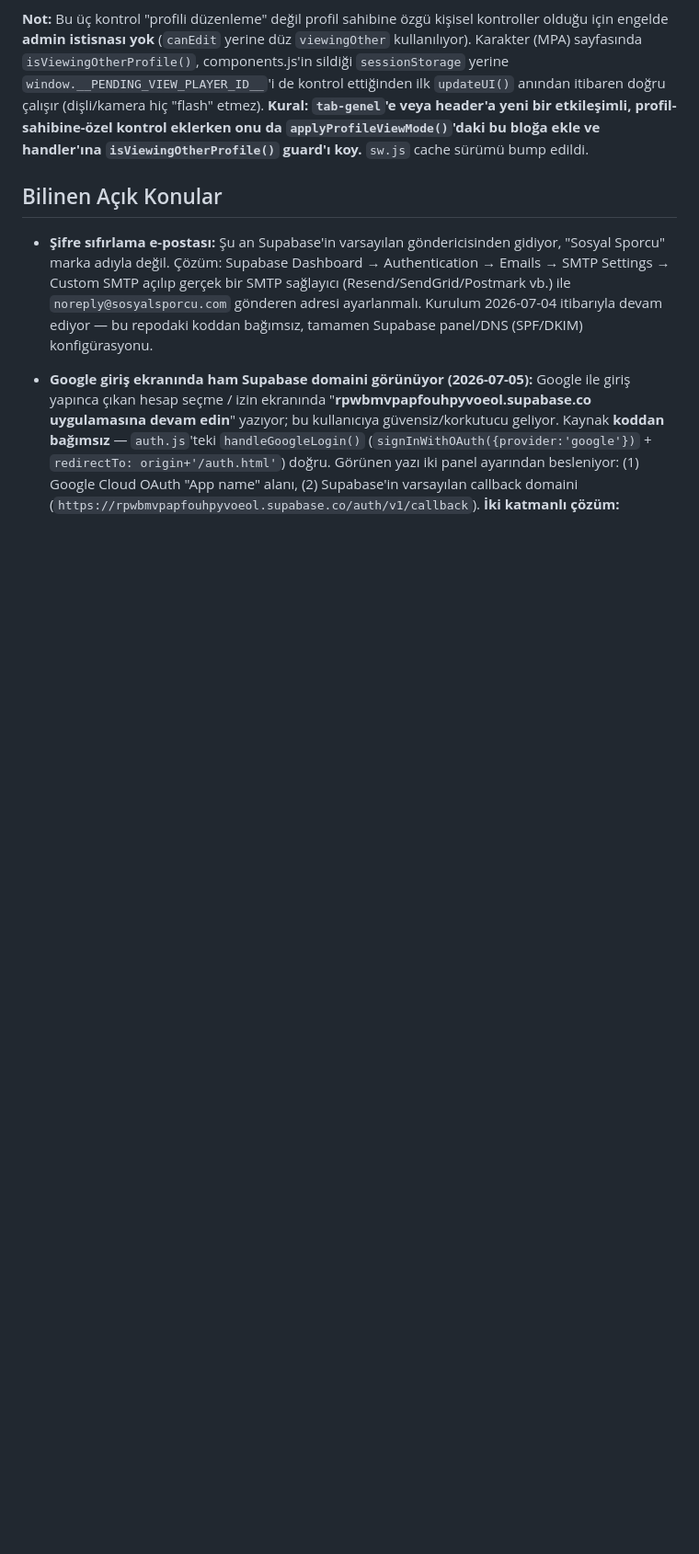
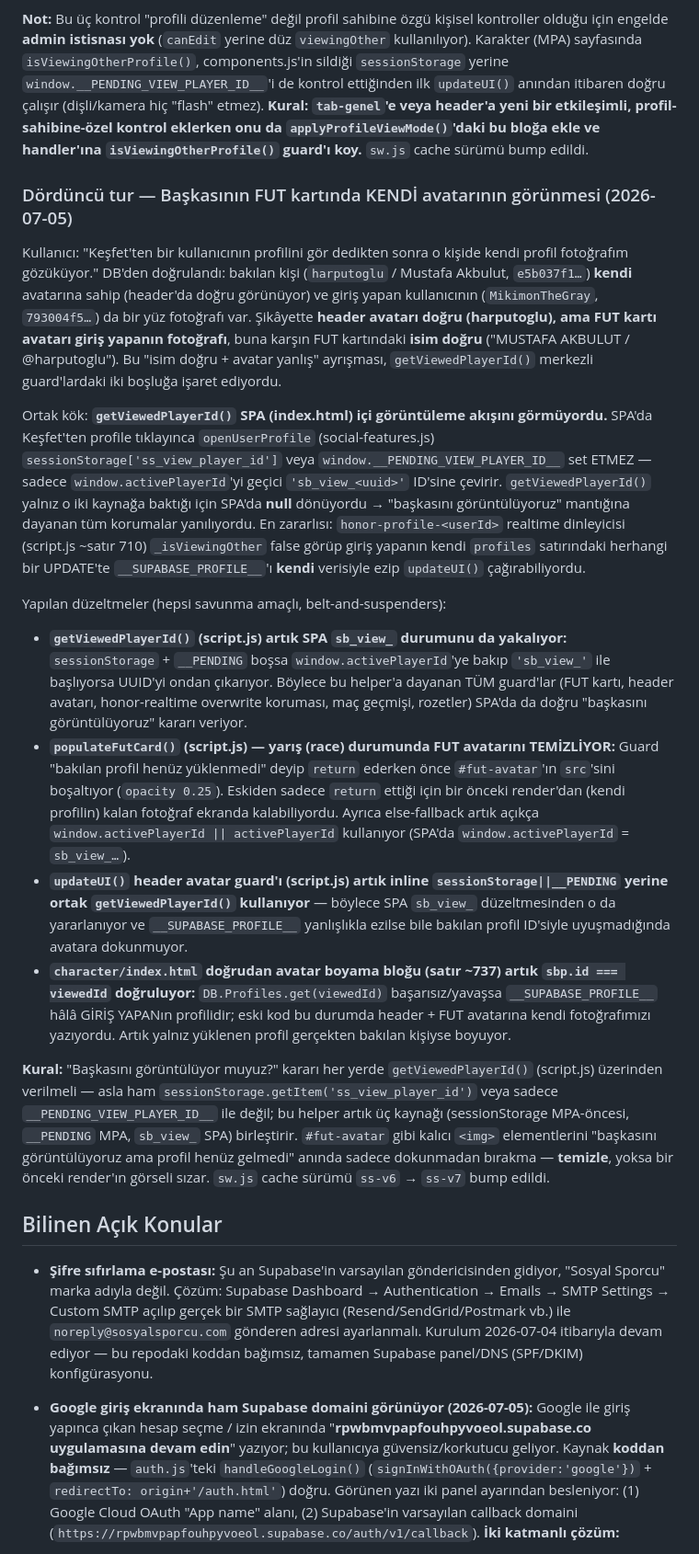
Before and after one commit to MMikail95/Sosyal-Sporcu, a Markdown page: CLAUDE.md, the part around the change. Shown at 92% size. Rendered like a GitHub page; blank space fills up the shorter version.

```diff
--- a/CLAUDE.md
+++ b/CLAUDE.md
@@ -174,6 +174,21 @@ Başkasının profilini görüntülerken sekme izinleri (`PROFILE_TAB_PERMISSION
 
 **Not:** Bu üç kontrol "profili düzenleme" değil profil sahibine özgü kişisel kontroller olduğu için engelde **admin istisnası yok** (`canEdit` yerine düz `viewingOther` kullanılıyor). Karakter (MPA) sayfasında `isViewingOtherProfile()`, components.js'in sildiği `sessionStorage` yerine `window.__PENDING_VIEW_PLAYER_ID__`'i de kontrol ettiğinden ilk `updateUI()` anından itibaren doğru çalışır (dişli/kamera hiç "flash" etmez). **Kural: `tab-genel`'e veya header'a yeni bir etkileşimli, profil-sahibine-özel kontrol eklerken onu da `applyProfileViewMode()`'daki bu bloğa ekle ve handler'ına `isViewingOtherProfile()` guard'ı koy.** `sw.js` cache sürümü bump edildi.
 
+### Dördüncü tur — Başkasının FUT kartında KENDİ avatarının görünmesi (2026-07-05)
+
+Kullanıcı: "Keşfet'ten bir kullanıcının profilini gör dedikten sonra o kişide kendi profil fotoğrafım gözüküyor." DB'den doğrulandı: bakılan kişi (`harputoglu` / Mustafa Akbulut, `e5b037f1…`) **kendi** avatarına sahip (header'da doğru görünüyor) ve giriş yapan kullanıcının (`MikimonTheGray`, `793004f5…`) da bir yüz fotoğrafı var. Şikâyette **header avatarı doğru (harputoglu), ama FUT kartı avatarı giriş yapanın fotoğrafı**, buna karşın FUT kartındaki **isim doğru** ("MUSTAFA AKBULUT / @harputoglu"). Bu "isim doğru + avatar yanlış" ayrışması, `getViewedPlayerId()` merkezli guard'lardaki iki boşluğa işaret ediyordu.
+
+Ortak kök: **`getViewedPlayerId()` SPA (index.html) içi görüntüleme akışını görmüyordu.** SPA'da Keşfet'ten profile tıklayınca `openUserProfile` (social-features.js) `sessionStorage['ss_view_player_id']` veya `window.__PENDING_VIEW_PLAYER_ID__` set ETMEZ — sadece `window.activePlayerId`'yi geçici `'sb_view_<uuid>'` ID'sine çevirir. `getViewedPlayerId()` yalnız o iki kaynağa baktığı için SPA'da **null** dönüyordu → "başkasını görüntülüyoruz" mantığına dayanan tüm korumalar yanılıyordu. En zararlısı: `honor-profile-<userId>` realtime dinleyicisi (script.js ~satır 710) `_isViewingOther` false görüp giriş yapanın kendi `profiles` satırındaki herhangi bir UPDATE'te `__SUPABASE_PROFILE__`'ı **kendi** verisiyle ezip `updateUI()` çağırabiliyordu.
+
+Yapılan düzeltmeler (hepsi savunma amaçlı, belt-and-suspenders):
+
+- **`getViewedPlayerId()` (script.js) artık SPA `sb_view_` durumunu da yakalıyor:** `sessionStorage` + `__PENDING` boşsa `window.activePlayerId`'ye bakıp `'sb_view_'` ile başlıyorsa UUID'yi ondan çıkarıyor. Böylece bu helper'a dayanan TÜM guard'lar (FUT kartı, header avatarı, honor-realtime overwrite koruması, maç geçmişi, rozetler) SPA'da da doğru "başkasını görüntülüyoruz" kararı veriyor.
+- **`populateFutCard()` (script.js) — yarış (race) durumunda FUT avatarını TEMİZLİYOR:** Guard "bakılan profil henüz yüklenmedi" deyip `return` ederken önce `#fut-avatar`'ın `src`'sini boşaltıyor (`opacity 0.25`). Eskiden sadece `return` ettiği için bir önceki render'dan (kendi profilin) kalan fotoğraf ekranda kalabiliyordu. Ayrıca else-fallback artık açıkça `window.activePlayerId || activePlayerId` kullanıyor (SPA'da `window.activePlayerId` = `sb_view_…`).
+- **`updateUI()` header avatar guard'ı (script.js) artık inline `sessionStorage||__PENDING` yerine ortak `getViewedPlayerId()` kullanıyor** — böylece SPA `sb_view_` düzeltmesinden o da yararlanıyor ve `__SUPABASE_PROFILE__` yanlışlıkla ezilse bile bakılan profil ID'siyle uyuşmadığında avatara dokunmuyor.
+- **`character/index.html` doğrudan avatar boyama bloğu (satır ~737) artık `sbp.id === viewedId` doğruluyor:** `DB.Profiles.get(viewedId)` başarısız/yavaşsa `__SUPABASE_PROFILE__` hâlâ GİRİŞ YAPANın profilidir; eski kod bu durumda header + FUT avatarına kendi fotoğrafımızı yazıyordu. Artık yalnız yüklenen profil gerçekten bakılan kişiyse boyuyor.
+
+**Kural:** "Başkasını görüntülüyor muyuz?" kararı her yerde `getViewedPlayerId()` (script.js) üzerinden verilmeli — asla ham `sessionStorage.getItem('ss_view_player_id')` veya sadece `__PENDING_VIEW_PLAYER_ID__` ile değil; bu helper artık üç kaynağı (sessionStorage MPA-öncesi, `__PENDING` MPA, `sb_view_` SPA) birleştirir. `#fut-avatar` gibi kalıcı `<img>` elementlerini "başkasını görüntülüyoruz ama profil henüz gelmedi" anında sadece dokunmadan bırakma — **temizle**, yoksa bir önceki render'ın görseli sızar. `sw.js` cache sürümü `ss-v6` → `ss-v7` bump edildi.
+
 ## Bilinen Açık Konular
 
 - **Şifre sıfırlama e-postası:** Şu an Supabase'in varsayılan göndericisinden gidiyor, "Sosyal Sporcu" marka adıyla değil. Çözüm: Supabase Dashboard → Authentication → Emails → SMTP Settings → Custom SMTP açılıp gerçek bir SMTP sağlayıcı (Resend/SendGrid/Postmark vb.) ile `noreply@sosyalsporcu.com` gönderen adresi ayarlanmalı. Kurulum 2026-07-04 itibarıyla devam ediyor — bu repodaki koddan bağımsız, tamamen Supabase panel/DNS (SPF/DKIM) konfigürasyonu.
```
